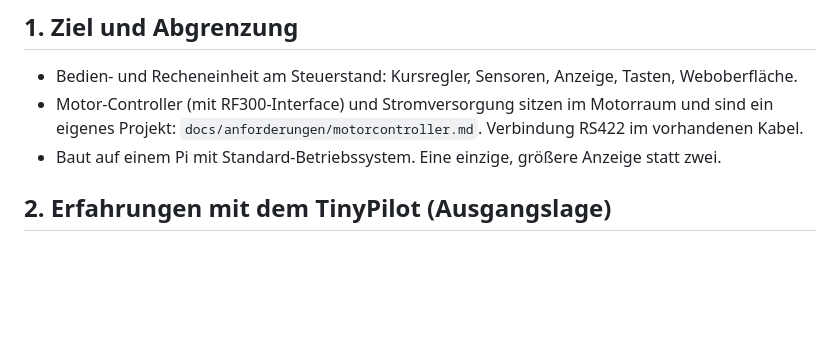
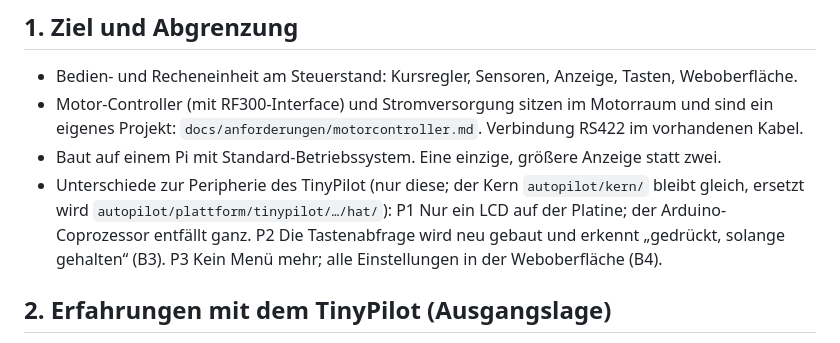
Before and after one commit to lutz-pestel/SuAnPilot, a Markdown page: docs/anforderungen/bedieneinheit.md, the part around the change. Drawn GitHub-style; blank space fills up the shorter version.

Commit message:
Doku: Peripherie-Unterschiede SuAnPilot, kern/plattform in CLAUDE.md
bedieneinheit.md: P1 bis P3 (ein LCD, kein Coprozessor, neue Tastenabfrage,
kein Menue). CLAUDE.md: Ablage nennt autopilot/kern, plattform/tinypilot
und bauen.sh.

Co-Authored-By: Claude Sonnet 5.5 <noreply@anthropic.com>

```diff
--- a/docs/anforderungen/bedieneinheit.md
+++ b/docs/anforderungen/bedieneinheit.md
@@ -8,6 +8,11 @@ Stand: 01.10.2026.
 - Motor-Controller (mit RF300-Interface) und Stromversorgung sitzen im Motorraum und sind ein eigenes
   Projekt: `docs/anforderungen/motorcontroller.md`. Verbindung RS422 im vorhandenen Kabel.
 - Baut auf einem Pi mit Standard-Betriebssystem. Eine einzige, größere Anzeige statt zwei.
+- Unterschiede zur Peripherie des TinyPilot (nur diese; der Kern `autopilot/kern/` bleibt gleich, ersetzt wird
+  `autopilot/plattform/tinypilot/…/hat/`):
+  P1 Nur ein LCD auf der Platine; der Arduino-Coprozessor entfällt ganz.
+  P2 Die Tastenabfrage wird neu gebaut und erkennt „gedrückt, solange gehalten“ (B3).
+  P3 Kein Menü mehr; alle Einstellungen in der Weboberfläche (B4).
 
 ## 2. Erfahrungen mit dem TinyPilot (Ausgangslage)
 - Zwei Anzeigen; die zweite samt Tasten hängt an einem Coprozessor, dessen Code verschollen ist und
```
Also changed, not shown: CLAUDE.md (+3 -0 lines).
